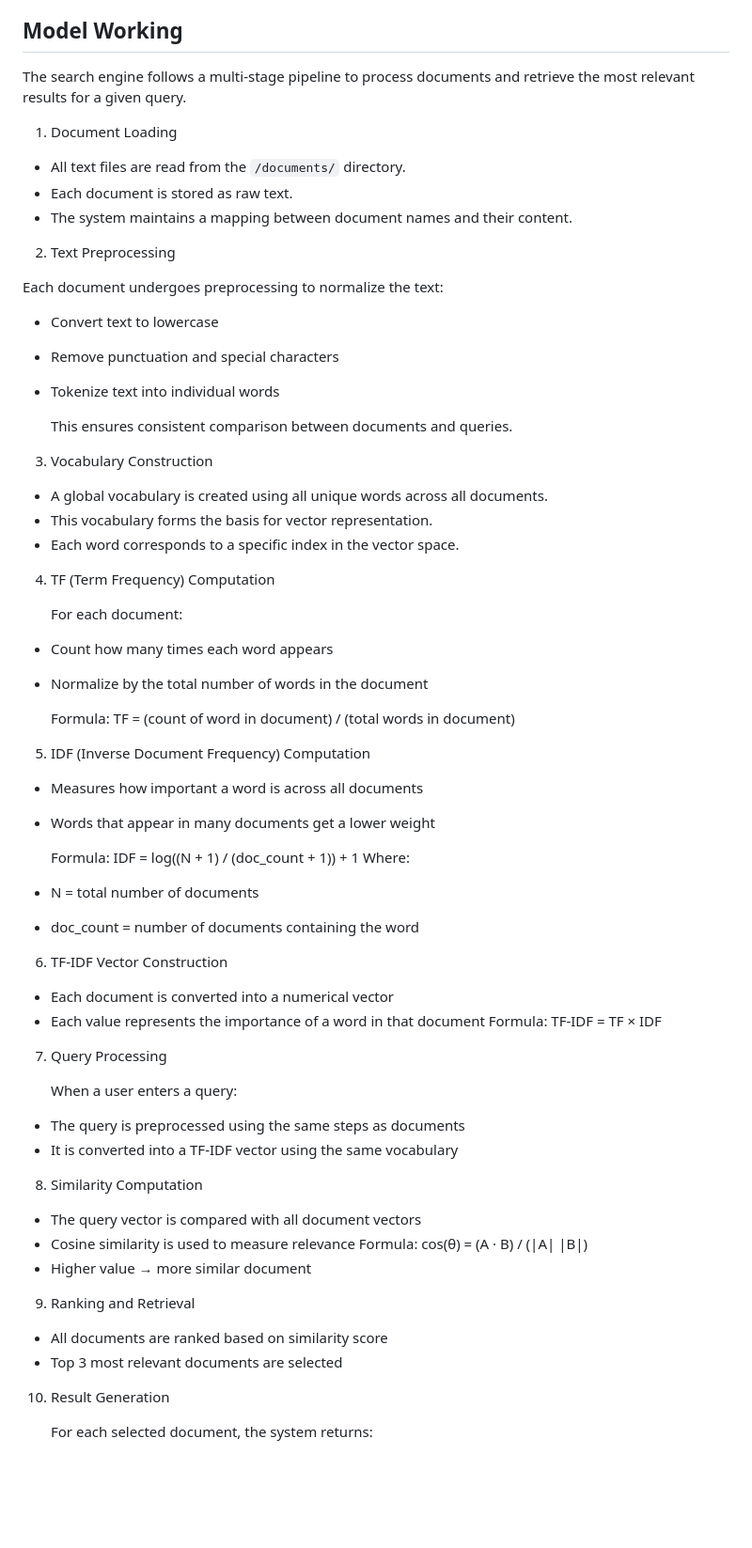
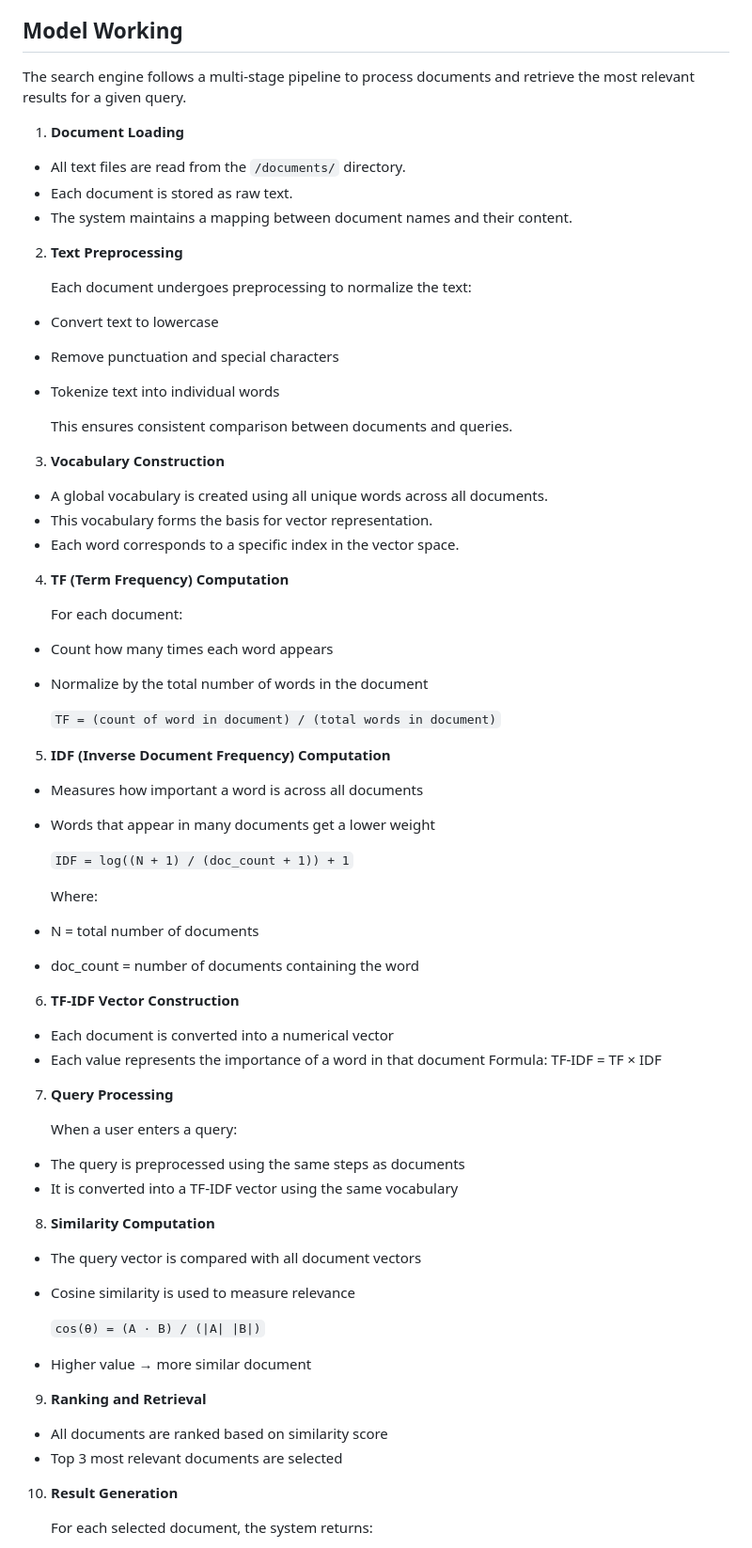
Before and after one commit to POOJASRI10/Custom-Document-Search-Engine, a Markdown page: README.md, the part around one of its changes. Shown at 94% size. Drawn GitHub-style; blank space fills up the shorter version.

````diff
--- a/README.md
+++ b/README.md
@@ -120,75 +149,78 @@ UI: http://127.0.0.1:8000
 
 ## Model Working
 
-The search engine follows a multi-stage pipeline to process documents and retrieve the most relevant results for a given query.
+   The search engine follows a multi-stage pipeline to process documents and retrieve the most relevant results for a given query.
 
-1. Document Loading
+1. **Document Loading**
 
 - All text files are read from the `/documents/` directory.
 - Each document is stored as raw text.
 - The system maintains a mapping between document names and their content.
 
-2. Text Preprocessing
+2. **Text Preprocessing**
 
-  Each document undergoes preprocessing to normalize the text:
+     Each document undergoes preprocessing to normalize the text:
 
 - Convert text to lowercase
 - Remove punctuation and special characters
 - Tokenize text into individual words
 
-  This ensures consistent comparison between documents and queries.
+     This ensures consistent comparison between documents and queries.
 
-3. Vocabulary Construction
+3. **Vocabulary Construction**
 
 - A global vocabulary is created using all unique words across all documents.
 - This vocabulary forms the basis for vector representation.
 - Each word corresponds to a specific index in the vector space.
 
-4. TF (Term Frequency) Computation
+4. **TF (Term Frequency) Computation**
 
      For each document:
 
 - Count how many times each word appears
 - Normalize by the total number of words in the document
 
-   Formula: TF = (count of word in document) / (total words in document)
+   ```TF = (count of word in document) / (total words in document)```
 
-5. IDF (Inverse Document Frequency) Computation
+5. **IDF (Inverse Document Frequency) Computation**
 
 - Measures how important a word is across all documents
 - Words that appear in many documents get a lower weight
 
-  Formula: IDF = log((N + 1) / (doc_count + 1)) + 1
-  Where:
+  ```IDF = log((N + 1) / (doc_count + 1)) + 1```
+
+   Where:
 - N = total number of documents
 - doc_count = number of documents containing the word
 
-6. TF-IDF Vector Construction
+6. **TF-IDF Vector Construction**
 
 - Each document is converted into a numerical vector
 - Each value represents the importance of a word in that document
   Formula: TF-IDF = TF × IDF
 
-7. Query Processing
+7. **Query Processing**
 
       When a user enters a query:
 
 - The query is preprocessed using the same steps as documents
 - It is converted into a TF-IDF vector using the same vocabulary
 
-8. Similarity Computation
+8. **Similarity Computation**
 
 - The query vector is compared with all document vectors
 - Cosine similarity is used to measure relevance
-  Formula: cos(θ) = (A · B) / (|A| |B|)
+
+   ```cos(θ) = (A · B) / (|A| |B|)```
+
 - Higher value → more similar document
 
-9. Ranking and Retrieval
+9. **Ranking and Retrieval**
 
 - All documents are ranked based on similarity score
 - Top 3 most relevant documents are selected
 
-10. Result Generation
+10. **Result Generation**
 
      For each selected document, the system returns:
 - Document name
````
Also changed, not shown: other parts of README.md (+126 -35 lines).
